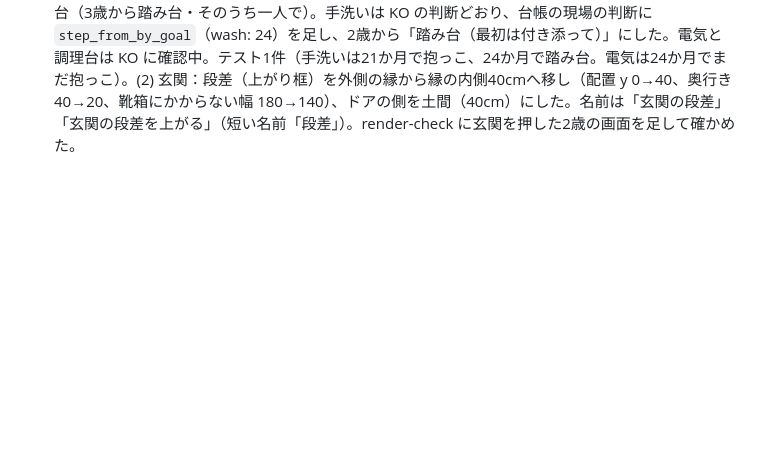
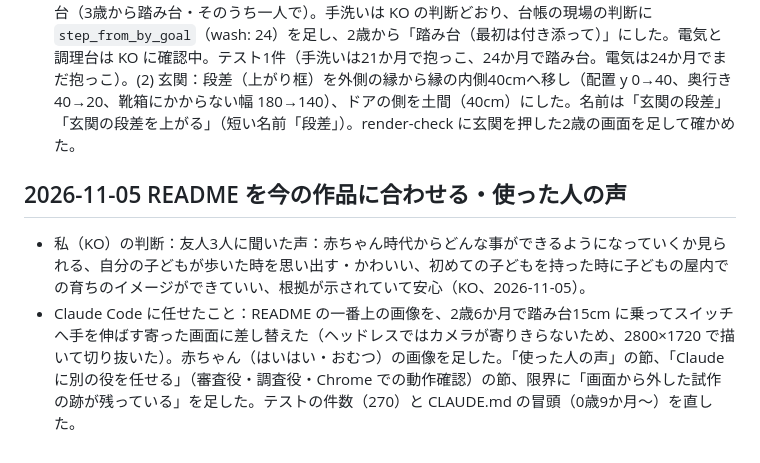
Before and after one commit to mindplottech/growing-reach, a Markdown page: docs/dev-log.md, the part around the change. Rendered like a GitHub page; blank space fills up the shorter version.

```diff
--- a/docs/dev-log.md
+++ b/docs/dev-log.md
@@ -296,3 +296,8 @@
 
 - 私（KO）の判断：月齢ごとに「大人がひと工夫すると自分でできる」「大人と一緒に」をテストして、不自然なところを探す。１歳９ヶ月で洗面所抱っこはあり得るが、２歳過ぎたらそろそろステップで立ち上がる練習をしてほしい。玄関の「框」という表現はわかりにくい（マンションでは框がないことも）。3D で玄関の框がドア側についているように見える（KO、2026-11-05）。
 - Claude Code に任せたこと：(1) 9か月〜5歳の14の月齢 × やりたいこと全部の状態を一覧にして点検した。見つかったもの：手洗い（2歳0〜3か月が抱っこ）、電気（同じく2歳0〜3か月が抱っこ）、調理台（3歳から踏み台・そのうち一人で）。手洗いは KO の判断どおり、台帳の現場の判断に `step_from_by_goal`（wash: 24）を足し、2歳から「踏み台（最初は付き添って）」にした。電気と調理台は KO に確認中。テスト1件（手洗いは21か月で抱っこ、24か月で踏み台。電気は24か月でまだ抱っこ）。(2) 玄関：段差（上がり框）を外側の縁から縁の内側40cmへ移し（配置 y 0→40、奥行き 40→20、靴箱にかからない幅 180→140）、ドアの側を土間（40cm）にした。名前は「玄関の段差」「玄関の段差を上がる」（短い名前「段差」）。render-check に玄関を押した2歳の画面を足して確かめた。
+
+## 2026-11-05 README を今の作品に合わせる・使った人の声
+
+- 私（KO）の判断：友人3人に聞いた声：赤ちゃん時代からどんな事ができるようになっていくか見られる、自分の子どもが歩いた時を思い出す・かわいい、初めての子どもを持った時に子どもの屋内での育ちのイメージができていい、根拠が示されていて安心（KO、2026-11-05）。
+- Claude Code に任せたこと：README の一番上の画像を、2歳6か月で踏み台15cm に乗ってスイッチへ手を伸ばす寄った画面に差し替えた（ヘッドレスではカメラが寄りきらないため、2800×1720 で描いて切り抜いた）。赤ちゃん（はいはい・おむつ）の画像を足した。「使った人の声」の節、「Claude に別の役を任せる」（審査役・調査役・Chrome での動作確認）の節、限界に「画面から外した試作の跡が残っている」を足した。テストの件数（270）と CLAUDE.md の冒頭（0歳9か月〜）を直した。
```
Also changed, not shown: CLAUDE.md (+1 -1 lines), README.md (+24 -3 lines), docs/images/achan-ages.png, docs/images/achan-baby.png (added), docs/images/help-switch-15.png (deleted), docs/images/hero-switch-30.png (added).
